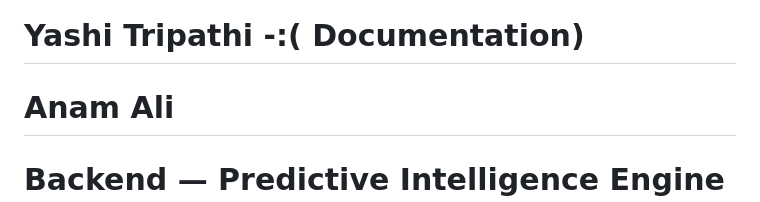
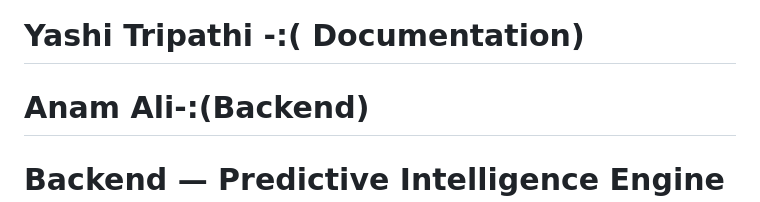
Before and after one commit to tripti369/minor_project_bbdu, a Markdown page: README.md, the part around the change. Rendered like a GitHub page.

```diff
--- a/README.md
+++ b/README.md
@@ -2,7 +2,7 @@
 
 # Team members with their roles : Tripti Tiwari -:(Lead + Agentic AI)
 # Yashi Tripathi -:( Documentation)
-# Anam Ali
+# Anam Ali-:(Backend)
 
 # Backend — Predictive Intelligence Engine API
 
```
